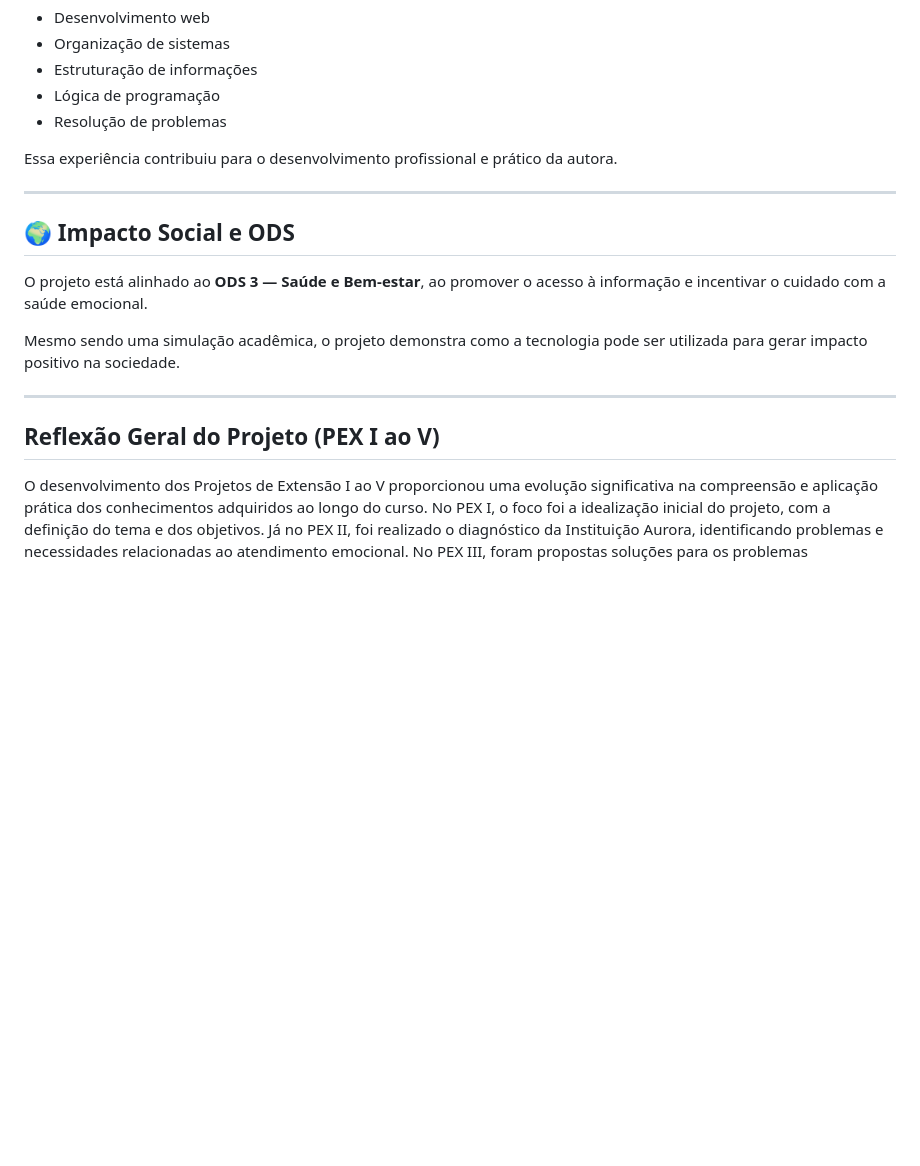
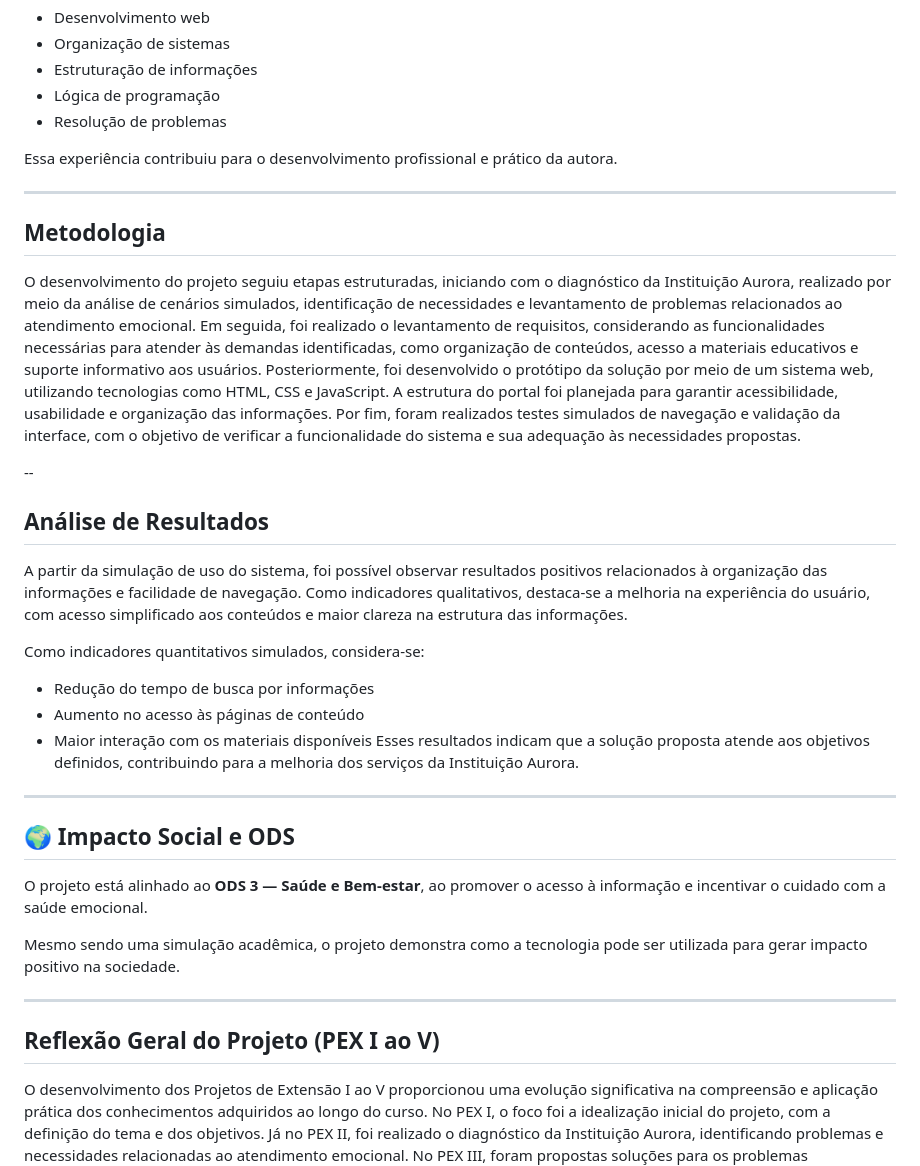
Before and after one commit to Amanda-AAndrade/aprenda-facil-pex, a Markdown page: pex-05/README.md, the part around the change. Rendered like a GitHub page; blank space fills up the shorter version.

Commit message:
Update README with methodology and results analysis
Adicionada seção sobre metodologia e análise de resultados ao README, detalhando o desenvolvimento do projeto e seus impactos.

```diff
--- a/pex-05/README.md
+++ b/pex-05/README.md
@@ -82,6 +82,26 @@ Essa experiência contribuiu para o desenvolvimento profissional e prático da a
 
 ---
 
+## Metodologia
+O desenvolvimento do projeto seguiu etapas estruturadas, iniciando com o diagnóstico da Instituição Aurora, realizado por meio da análise de cenários simulados, identificação de necessidades e levantamento de problemas relacionados ao atendimento emocional.
+Em seguida, foi realizado o levantamento de requisitos, considerando as funcionalidades necessárias para atender às demandas identificadas, como organização de conteúdos, acesso a materiais educativos e suporte informativo aos usuários.
+Posteriormente, foi desenvolvido o protótipo da solução por meio de um sistema web, utilizando tecnologias como HTML, CSS e JavaScript. A estrutura do portal foi planejada para garantir acessibilidade, usabilidade e organização das informações.
+Por fim, foram realizados testes simulados de navegação e validação da interface, com o objetivo de verificar a funcionalidade do sistema e sua adequação às necessidades propostas.
+
+--
+
+## Análise de Resultados
+A partir da simulação de uso do sistema, foi possível observar resultados positivos relacionados à organização das informações e facilidade de navegação.
+Como indicadores qualitativos, destaca-se a melhoria na experiência do usuário, com acesso simplificado aos conteúdos e maior clareza na estrutura das informações.
+
+Como indicadores quantitativos simulados, considera-se:
+- Redução do tempo de busca por informações
+- Aumento no acesso às páginas de conteúdo
+- Maior interação com os materiais disponíveis
+Esses resultados indicam que a solução proposta atende aos objetivos definidos, contribuindo para a melhoria dos serviços da Instituição Aurora.
+
+---
+
 ## 🌍 Impacto Social e ODS
 
 O projeto está alinhado ao **ODS 3 — Saúde e Bem-estar**, ao promover o acesso à informação e incentivar o cuidado com a saúde emocional.
@@ -91,6 +111,7 @@ Mesmo sendo uma simulação acadêmica, o projeto demonstra como a tecnologia po
 ---
 
 ## Reflexão Geral do Projeto (PEX I ao V)
+
 O desenvolvimento dos Projetos de Extensão I ao V proporcionou uma evolução significativa na compreensão e aplicação prática dos conhecimentos adquiridos ao longo do curso.
 No PEX I, o foco foi a idealização inicial do projeto, com a definição do tema e dos objetivos. Já no PEX II, foi realizado o diagnóstico da Instituição Aurora, identificando problemas e necessidades relacionadas ao atendimento emocional.
 No PEX III, foram propostas soluções para os problemas identificados, com foco na utilização da tecnologia como ferramenta de apoio. No entanto, nessa etapa houve dificuldades relacionadas à ausência de evidências práticas, o que evidenciou a importância de validar as soluções propostas.
```
